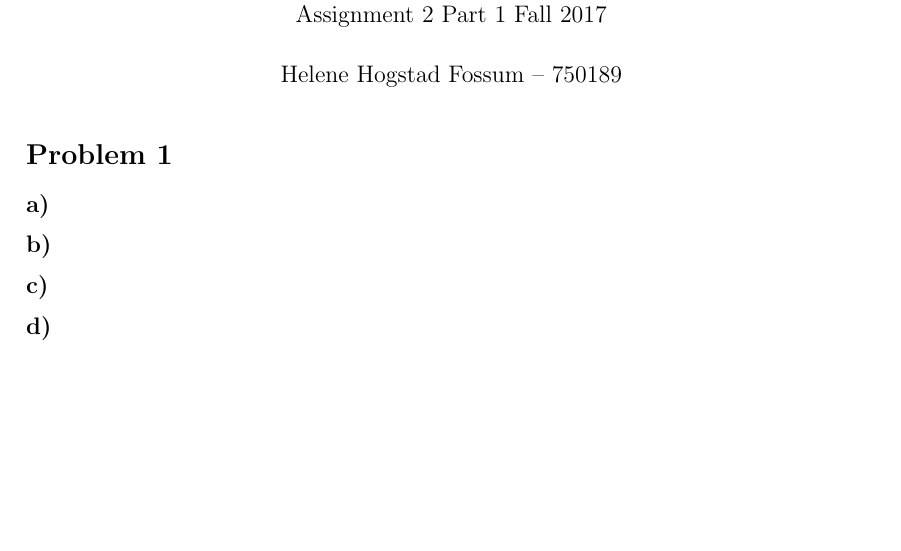
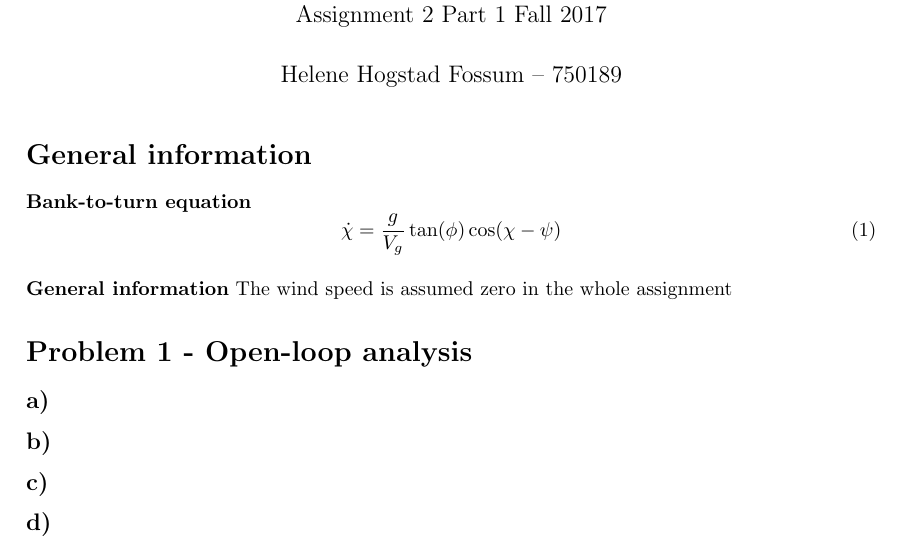
Before and after one commit to HeleneHF/Ass2Part2Fartoy, a LaTeX document (report/main.tex, which reads report/Information.tex, report/Problem_1.tex): part of page 1 of 3, cut so that both start at the same text, the shorter picture padded with empty space. Compiled offline with pdfLaTeX.

Commit message:
bank-to-turn eq

```diff
--- /dev/null
+++ b/report/Information.tex
@@ -0,0 +1,9 @@
+\section*{General information}
+
+\textbf{Bank-to-turn equation}
+\begin{equation}\label{eq:bank-to-turn}
+    \dot{\chi} = \frac{g}{V_g}\tan(\phi)\cos(\chi-\psi)
+\end{equation}
+
+\textbf{General information}
+The wind speed is assumed zero in the whole assignment
--- a/report/Problem_1.tex
+++ b/report/Problem_1.tex
@@ -1,7 +1,24 @@
+\section*{Problem 1 - Open-loop analysis}
 
-\section*{Problem 1}
+%%%%%%%%%%%%%%%%%%%%% Problem 1 a) %%%%%%%%%%%%%%%%%%%%%%%%%%%%
 \subsection*{a)}
+
+
+%%%%%%%%%%%%%%%%%%%%% Problem 1 b) %%%%%%%%%%%%%%%%%%%%%%%%%%%%
 \subsection*{b)}
+
+
+
+%%%%%%%%%%%%%%%%%%%%% Problem 1 c) %%%%%%%%%%%%%%%%%%%%%%%%%%%%
 \subsection*{c)}
+
+
+
+%%%%%%%%%%%%%%%%%%%%% Problem 1 d) %%%%%%%%%%%%%%%%%%%%%%%%%%%%
 \subsection*{d)}
+
+
+
+
+%%%%%%%%%%%%%%%%%%%%% Problem 1 e) %%%%%%%%%%%%%%%%%%%%%%%%%%%%
 \subsection*{e)}
```
Also changed, not shown: report/main.tex (+1 -0 lines).
